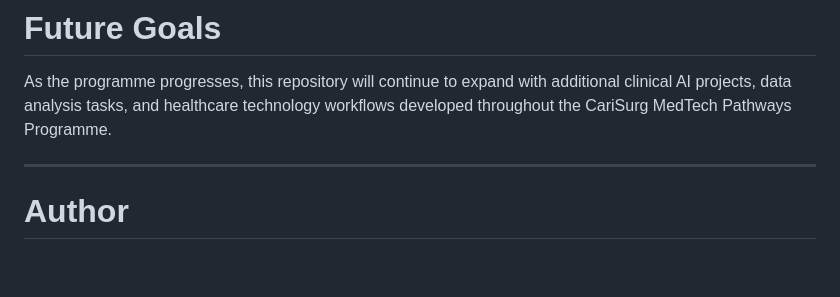
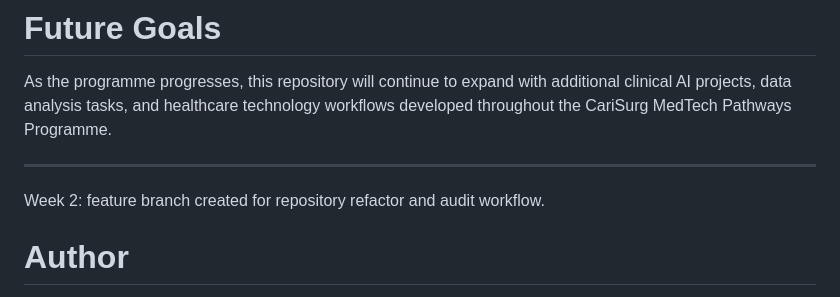
Before and after one commit to Shakada26/carisurg-portfolio, a Markdown page: README.md, the part around the change. Drawn GitHub-style; blank space fills up the shorter version.

```diff
--- a/README.md
+++ b/README.md
@@ -217,6 +217,8 @@ This programme aims to build foundational skills in:
 As the programme progresses, this repository will continue to expand with additional clinical AI projects, data analysis tasks, and healthcare technology workflows developed throughout the CariSurg MedTech Pathways Programme.
 
 ---
+Week 2: feature branch created for repository refactor and audit workflow.
+
 
 # Author
 
```
